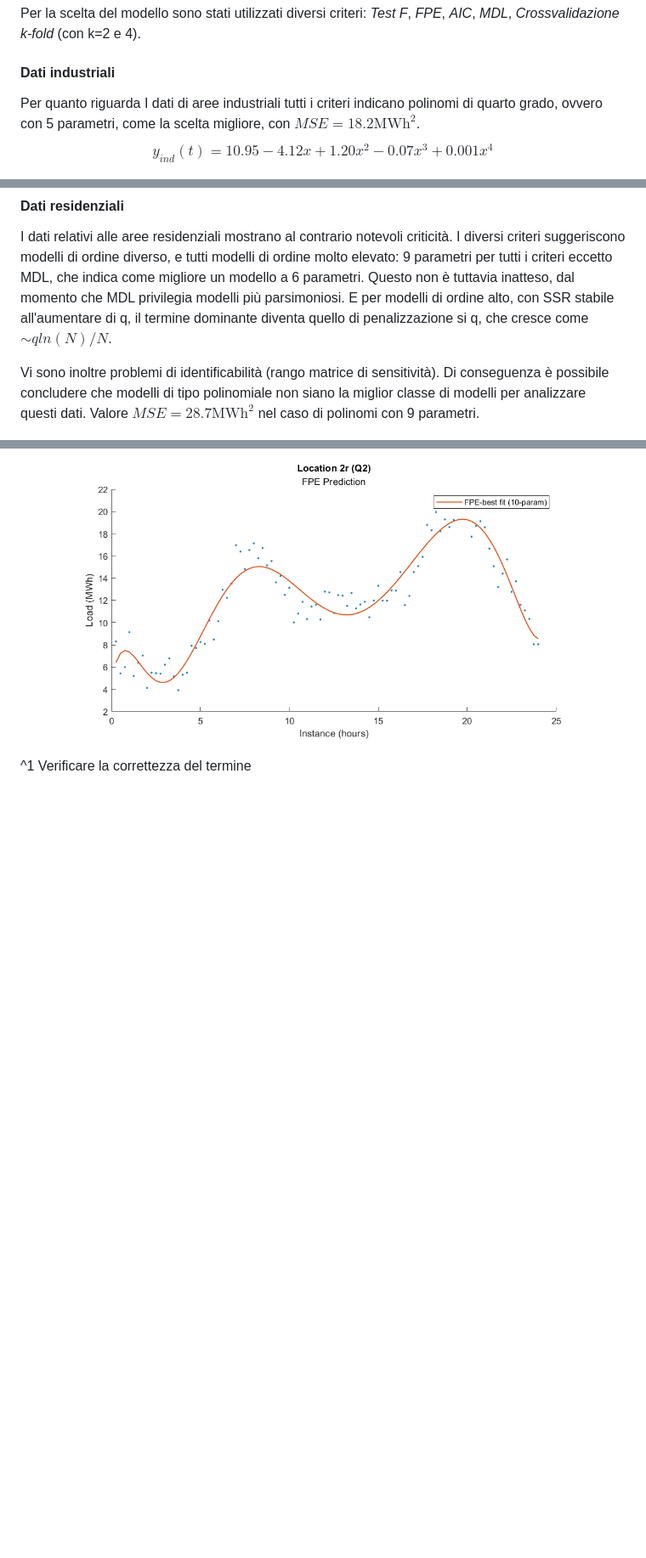
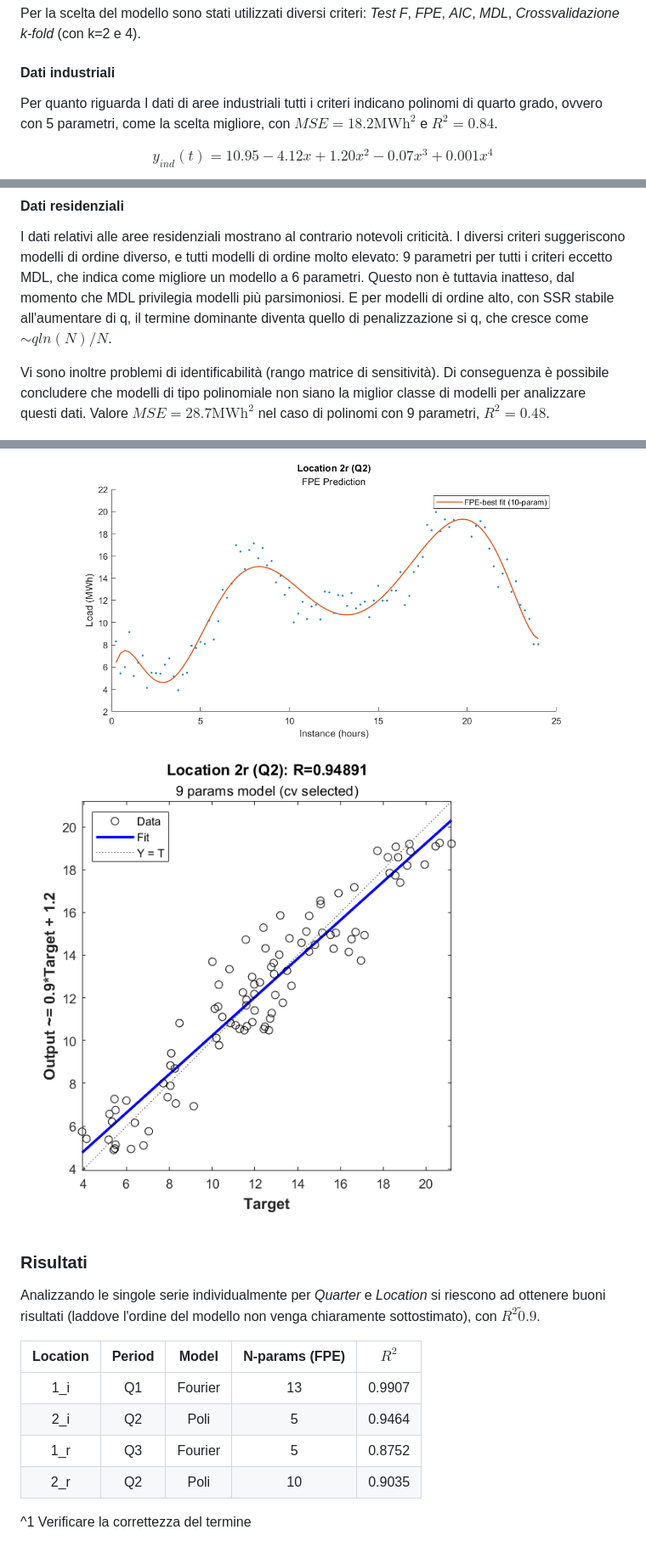
Before and after one commit to GiulioP23/MOPTA-tesi-presti, a Markdown page: documenti/load.md, 3 parts joined by grey strips. Shown: that part at 85% size. GitHub-like rendering; pictures changed too: immagini/2_r_q2_poli_plotregression.png (added); blank space fills up the shorter version.

```diff
--- a/documenti/load.md
+++ b/documenti/load.md
@@ -54,7 +54,8 @@ In questa sezione provo a trovare il miglior modello del tipo $y=b_0+b_1 x+b_2 x
 Per la scelta del modello sono stati utilizzati diversi criteri: *Test F*, *FPE*, *AIC*, *MDL*, *Crossvalidazione k-fold* (con k=2 e 4).
 
 #### Dati industriali
-Per quanto riguarda I dati di aree industriali tutti i criteri indicano polinomi di quarto grado, ovvero con 5 parametri, come la scelta migliore, con $MSE=18.2\text{MWh}^2$.
+Per quanto riguarda I dati di aree industriali tutti i criteri indicano polinomi di quarto grado, ovvero con 5 parametri, come la scelta migliore, con $MSE=18.2\text{MWh}^2$ e $R^2=0.84$.
+
 $$y_{ind}(t)=10.95-4.12x+1.20x^2-0.07x^3+0.001x^4$$
 
 ![all_industrial_f_best_fit](/immagini/all_industrial_f_best_fit.png)
@@ -64,7 +65,7 @@ I dati relativi alle aree residenziali mostrano al contrario notevoli criticità
 Questo non è tuttavia inatteso, dal momento che MDL privilegia modelli più parsimoniosi. E per modelli di ordine alto, con SSR stabile all'aumentare di q, il termine dominante diventa quello di penalizzazione si q, che cresce come $\sim qln(N)/N$.
 
 Vi sono inoltre problemi di identificabilità (rango matrice di sensitività). Di conseguenza è possibile concludere che modelli di tipo polinomiale non siano la miglior classe di modelli per analizzare questi dati.
-Valore $MSE=28.7\text{MWh}^2$ nel caso di polinomi con 9 parametri.
+Valore $MSE=28.7\text{MWh}^2$ nel caso di polinomi con 9 parametri, $R^2=0.48$.
 
 ![all_residential_f_best_fit](/immagini/all_residential_f_best_fit.png)
 
@@ -157,7 +160,16 @@ Analogamente, per le aree residenziali diversi criteri indicano diversi modelli,
 
 ![2_r_q2_FPE_poli](/immagini/2_r_q2_FPE_poli.png)
 
+![2_r_q2_poli_plotregression](/immagini/2_r_q2_poli_plotregression.png)
 
+### Risultati
+Analizzando le singole serie individualmente per *Quarter* e *Location* si riescono ad ottenere buoni risultati (laddove l'ordine del modello non venga chiaramente sottostimato), con $R^2\tilde 0.9$.
 
+| Location | Period | Model | N-params (FPE)| $R^2$ |
+|:-----:|:-----:|:-----:|:-----:|:-----:|
+|    1_i |    Q1 |     Fourier |      13 |     0.9907 |
+|    2_i |     Q2 |     Poli |      5 |     0.9464 |
+|    1_r |     Q3 |     Fourier |      5 |     0.8752 |
+|    2_r |     Q2 |     Poli |      10 |     0.9035 |
 
 ^1 Verificare la correttezza del termine
```
Also changed, not shown: other parts of documenti/load.md (+15 -13 lines), immagini/1_i_q1_fourier_plotregression.png (added), immagini/all_industrial_poli_plotregression.png (added), immagini/all_residential_fourier_plotregression.png (added), immagini/all_residential_industrial_plotregression.png (added), immagini/all_residential_poli_plotregression.png (added), 2 other files.
